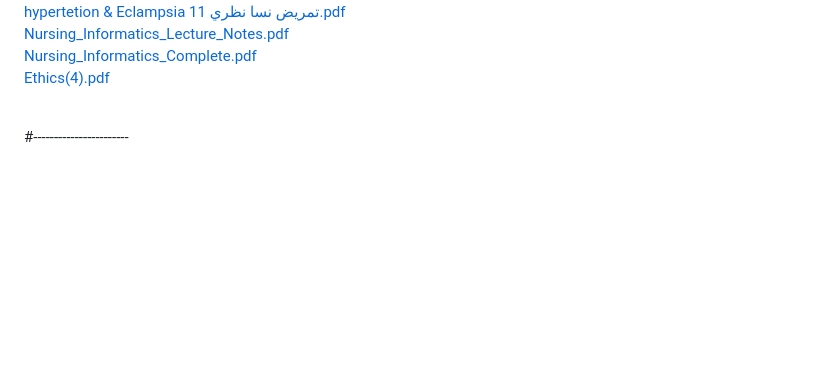
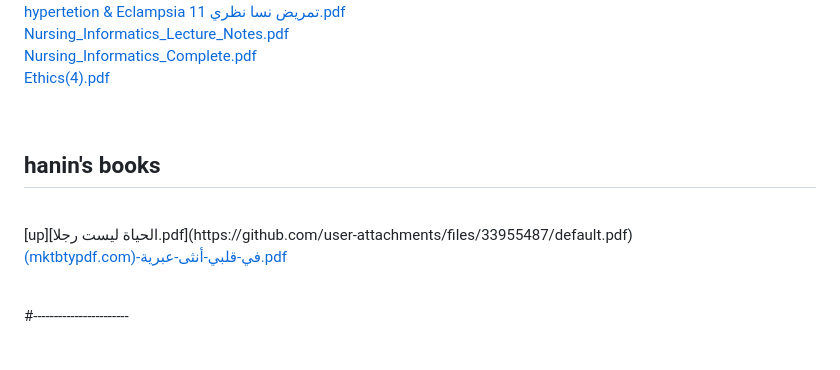
Before and after one commit to Programme319/COLLEGE_WORK, a Markdown page: README.md, the part around the change. Rendered like a GitHub page; blank space fills up the shorter version.

Commit message:
Add 'hanin's books' section to README
Added a new section for 'hanin's books' with links to PDF files.

```diff
--- a/README.md
+++ b/README.md
@@ -96,7 +96,15 @@
 
 <br>
 
+## hanin's books
+<br>
+[up][الحياة ليست رجلا.pdf](https://github.com/user-attachments/files/33955487/default.pdf)
 
+<br>
+
+[(mktbtypdf.com)-في-قلبي-أنثى-عبرية.pdf](https://github.com/user-attachments/files/33955519/mktbtypdf.com.-.-.-.-.pdf)
+
+<br>
 
 
 
```
